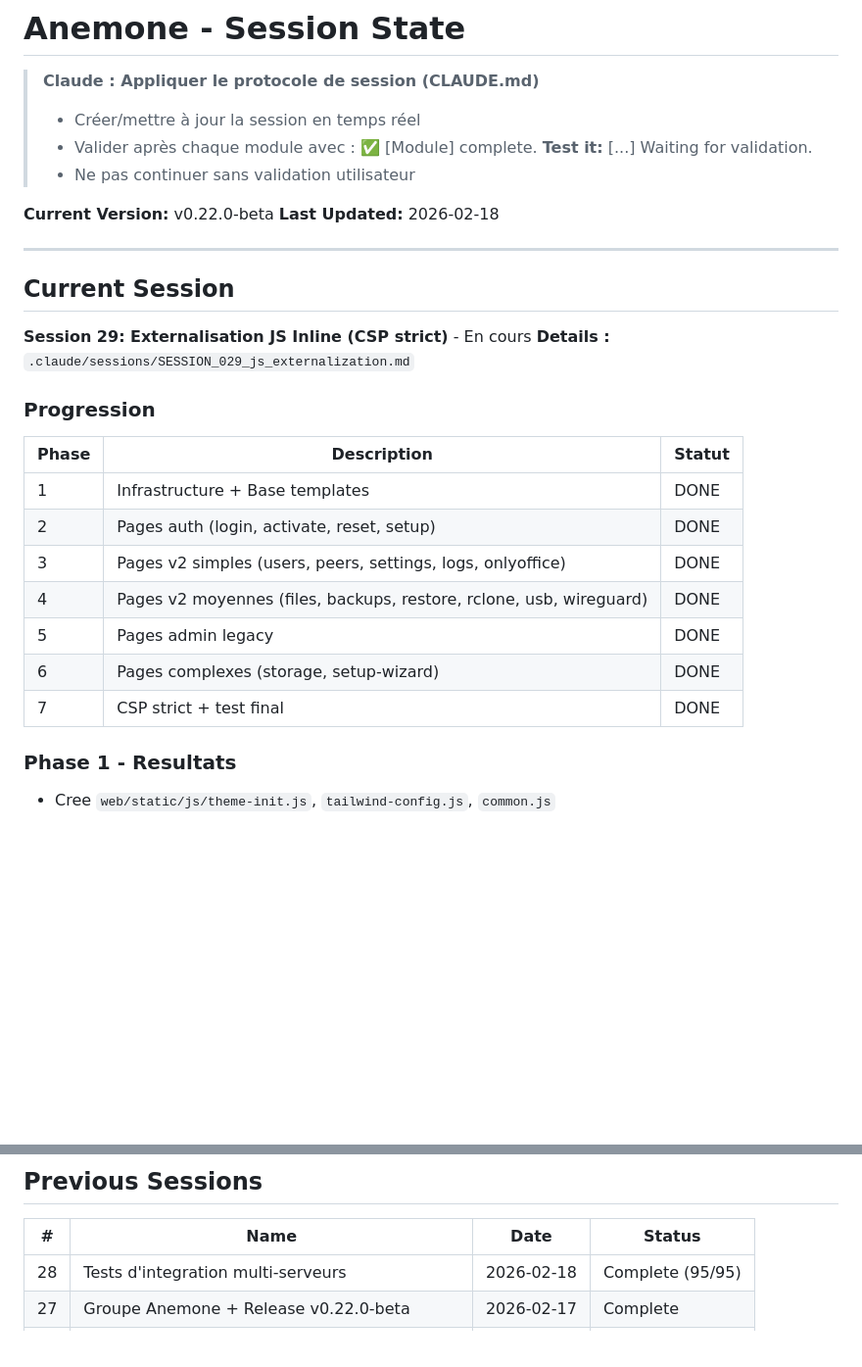
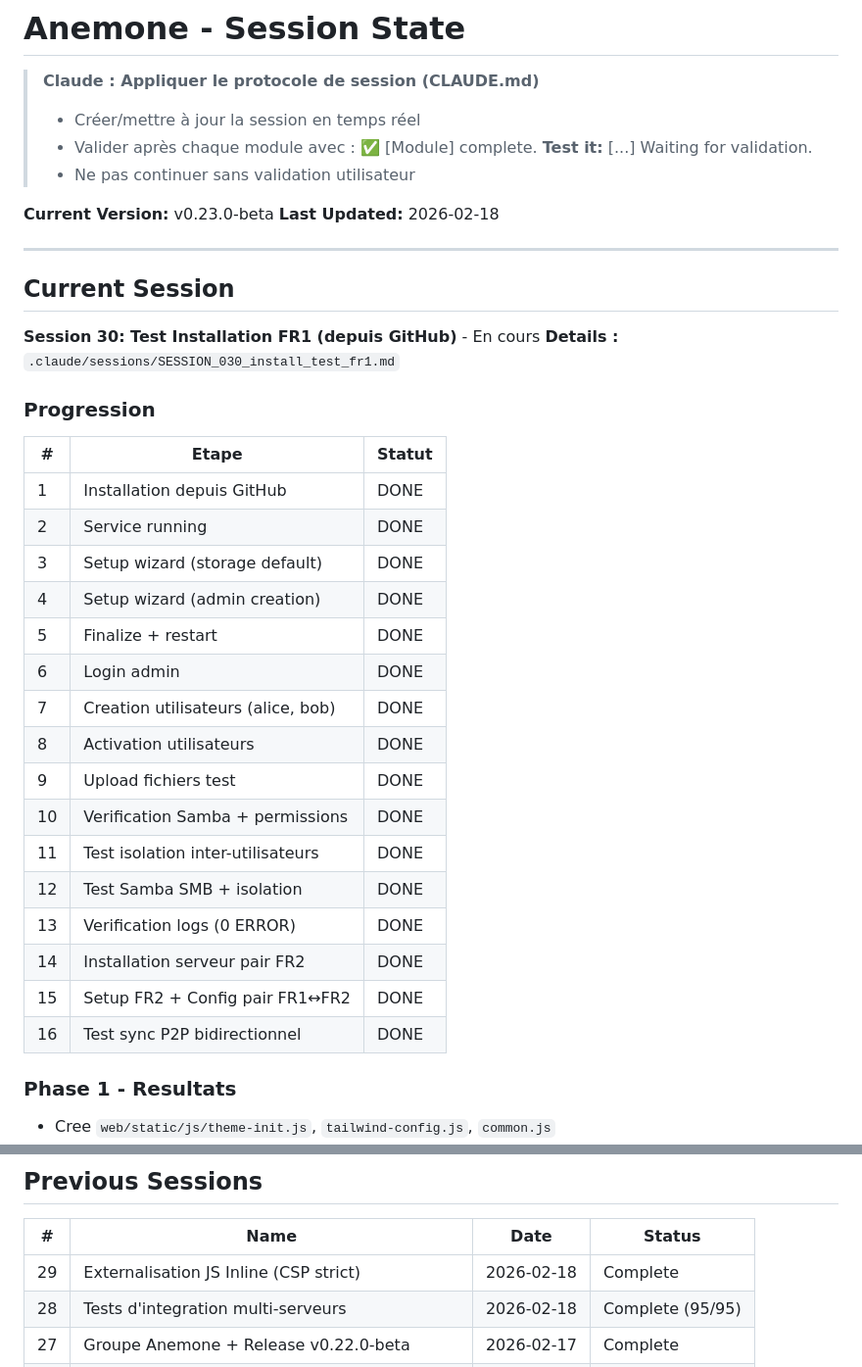
Before and after one commit to juste-un-gars/anemone, a Markdown page: SESSION_STATE.md, 2 parts joined by grey strips. Shown at 98% size. Drawn GitHub-style; blank space fills up the shorter version.

```diff
--- a/SESSION_STATE.md
+++ b/SESSION_STATE.md
@@ -5,27 +5,36 @@
 > - Valider après chaque module avec : ✅ [Module] complete. **Test it:** [...] Waiting for validation.
 > - Ne pas continuer sans validation utilisateur
 
-**Current Version:** v0.22.0-beta
+**Current Version:** v0.23.0-beta
 **Last Updated:** 2026-02-18
 
 ---
 
 ## Current Session
 
-**Session 29: Externalisation JS Inline (CSP strict)** - En cours
-**Details :** `.claude/sessions/SESSION_029_js_externalization.md`
+**Session 30: Test Installation FR1 (depuis GitHub)** - En cours
+**Details :** `.claude/sessions/SESSION_030_install_test_fr1.md`
 
 ### Progression
 
-| Phase | Description | Statut |
-|-------|-------------|--------|
-| 1 | Infrastructure + Base templates | DONE |
-| 2 | Pages auth (login, activate, reset, setup) | DONE |
-| 3 | Pages v2 simples (users, peers, settings, logs, onlyoffice) | DONE |
-| 4 | Pages v2 moyennes (files, backups, restore, rclone, usb, wireguard) | DONE |
-| 5 | Pages admin legacy | DONE |
-| 6 | Pages complexes (storage, setup-wizard) | DONE |
-| 7 | CSP strict + test final | DONE |
+| # | Etape | Statut |
+|---|-------|--------|
+| 1 | Installation depuis GitHub | DONE |
+| 2 | Service running | DONE |
+| 3 | Setup wizard (storage default) | DONE |
+| 4 | Setup wizard (admin creation) | DONE |
+| 5 | Finalize + restart | DONE |
+| 6 | Login admin | DONE |
+| 7 | Creation utilisateurs (alice, bob) | DONE |
+| 8 | Activation utilisateurs | DONE |
+| 9 | Upload fichiers test | DONE |
+| 10 | Verification Samba + permissions | DONE |
+| 11 | Test isolation inter-utilisateurs | DONE |
+| 12 | Test Samba SMB + isolation | DONE |
+| 13 | Verification logs (0 ERROR) | DONE |
+| 14 | Installation serveur pair FR2 | DONE |
+| 15 | Setup FR2 + Config pair FR1↔FR2 | DONE |
+| 16 | Test sync P2P bidirectionnel | DONE |
 
 ### Phase 1 - Resultats
 - Cree `web/static/js/theme-init.js`, `tailwind-config.js`, `common.js`
@@ -91,6 +120,7 @@
 
 | # | Name | Date | Status |
 |---|------|------|--------|
+| 29 | Externalisation JS Inline (CSP strict) | 2026-02-18 | Complete |
 | 28 | Tests d'integration multi-serveurs | 2026-02-18 | Complete (95/95) |
 | 27 | Groupe Anemone + Release v0.22.0-beta | 2026-02-17 | Complete |
 | 26 | Retest Securite FR2 | 2026-02-15 | Complete (32/32) |
```
Also changed, not shown: other parts of SESSION_STATE.md (+20 -0 lines), CHANGELOG.md (+20 -0 lines), CLAUDE.md (+1 -1 lines).
